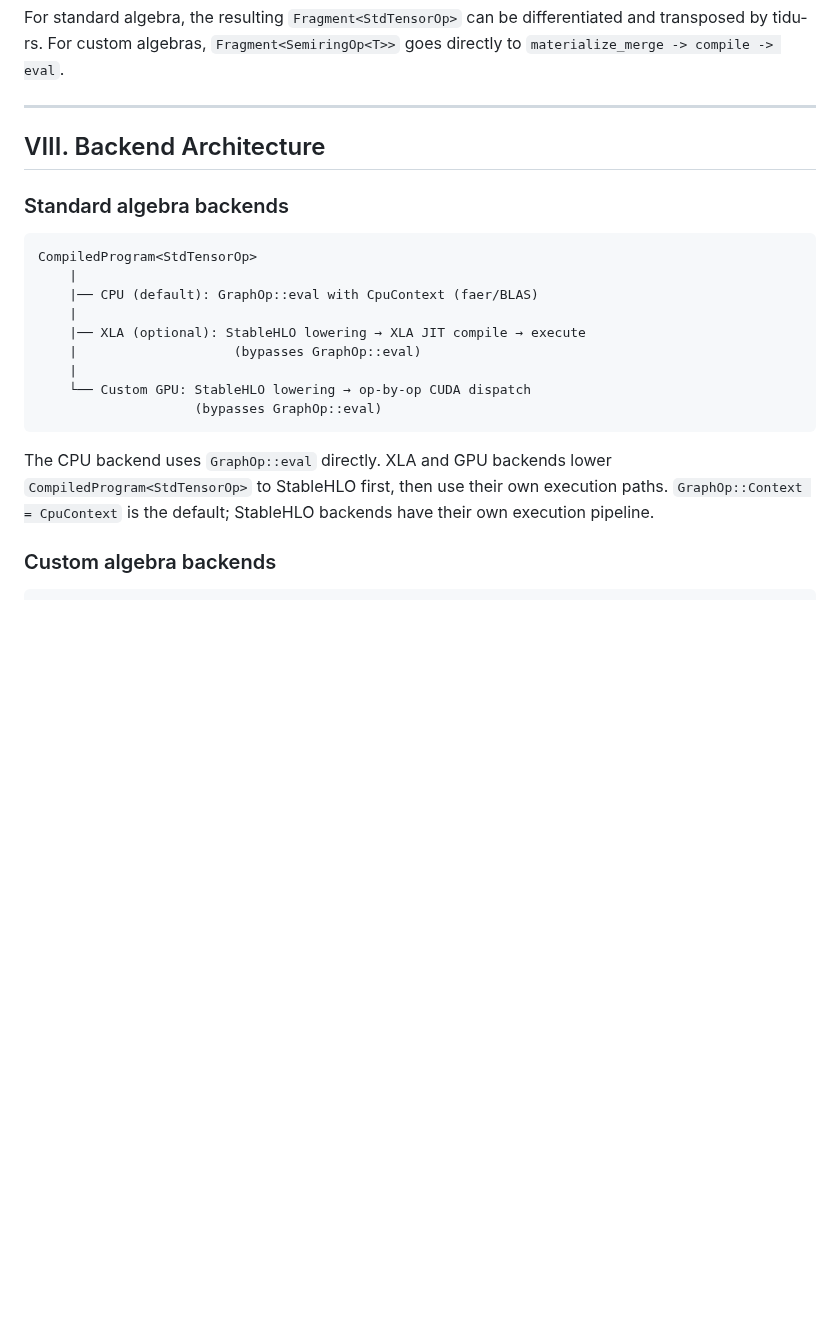
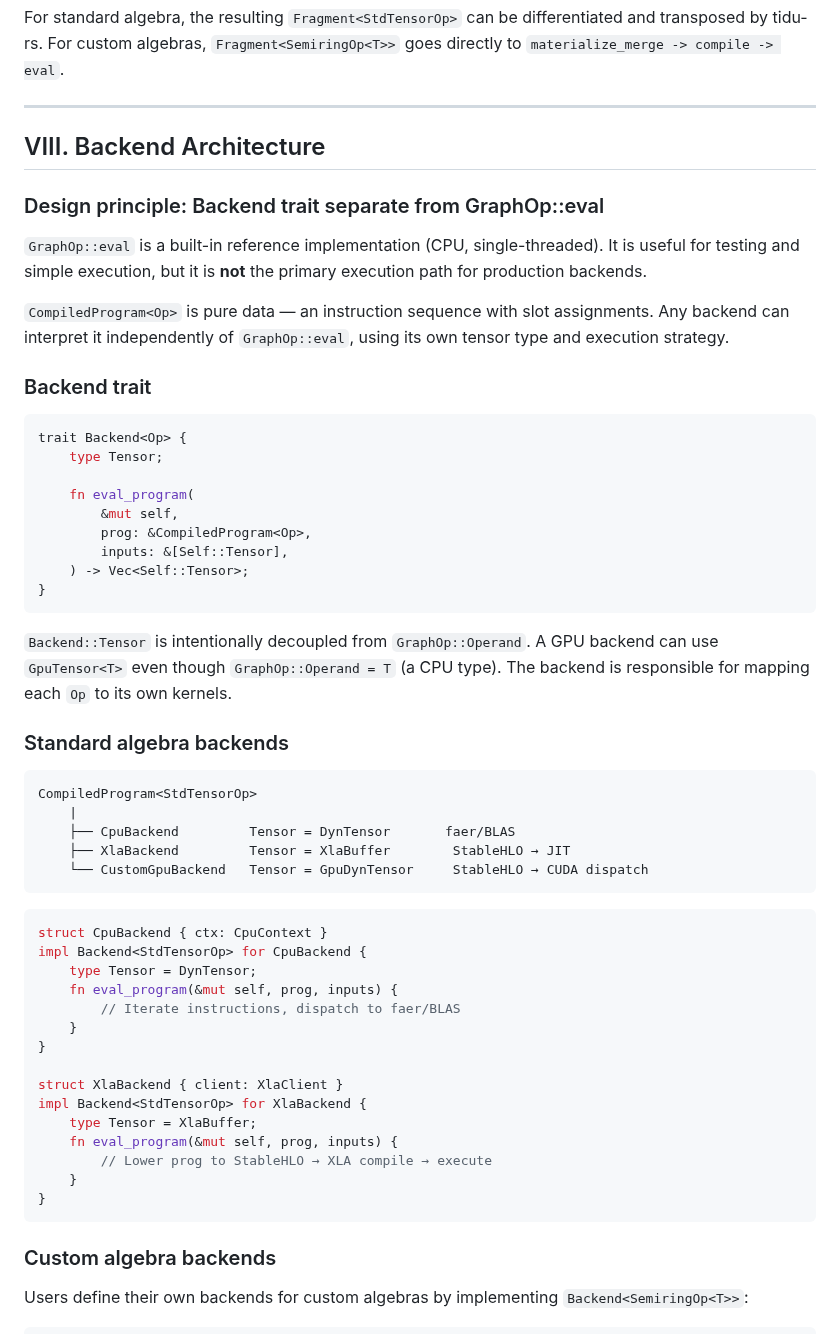
Before and after one commit to tensor4all/tensor4all-meta, a Markdown page: docs/design-v2/tenferro-internal-design.md, the part around one of its changes. Rendered like a GitHub page; blank space fills up the shorter version.

````diff
--- a/docs/design-v2/tenferro-internal-design.md
+++ b/docs/design-v2/tenferro-internal-design.md
@@ -282,25 +282,65 @@ eval`.
 
 ## VIII. Backend Architecture
 
+### Design principle: Backend trait separate from GraphOp::eval
+
+`GraphOp::eval` is a built-in reference implementation (CPU, single-threaded).
+It is useful for testing and simple execution, but it is **not** the primary
+execution path for production backends.
+
+`CompiledProgram<Op>` is pure data — an instruction sequence with slot
+assignments. Any backend can interpret it independently of `GraphOp::eval`,
+using its own tensor type and execution strategy.
+
+### Backend trait
+
+```rust
+trait Backend<Op> {
+    type Tensor;
+
+    fn eval_program(
+        &mut self,
+        prog: &CompiledProgram<Op>,
+        inputs: &[Self::Tensor],
+    ) -> Vec<Self::Tensor>;
+}
+```
+
+`Backend::Tensor` is intentionally decoupled from `GraphOp::Operand`. A GPU
+backend can use `GpuTensor<T>` even though `GraphOp::Operand = T` (a CPU
+type). The backend is responsible for mapping each `Op` to its own kernels.
+
 ### Standard algebra backends
 
 ```text
 CompiledProgram<StdTensorOp>
     |
-    |── CPU (default): GraphOp::eval with CpuContext (faer/BLAS)
-    |
-    |── XLA (optional): StableHLO lowering → XLA JIT compile → execute
-    |                    (bypasses GraphOp::eval)
-    |
-    └── Custom GPU: StableHLO lowering → op-by-op CUDA dispatch
-                    (bypasses GraphOp::eval)
+    ├── CpuBackend         Tensor = DynTensor       faer/BLAS
+    ├── XlaBackend         Tensor = XlaBuffer        StableHLO → JIT
+    └── CustomGpuBackend   Tensor = GpuDynTensor     StableHLO → CUDA dispatch
 ```
 
-The CPU backend uses `GraphOp::eval` directly. XLA and GPU backends lower
-`CompiledProgram<StdTensorOp>` to StableHLO first, then use their own
-execution paths. `GraphOp::Context = CpuContext` is the default; StableHLO
-backends have their own execution pipeline.
+```rust
+struct CpuBackend { ctx: CpuContext }
+impl Backend<StdTensorOp> for CpuBackend {
+    type Tensor = DynTensor;
+    fn eval_program(&mut self, prog, inputs) {
+        // Iterate instructions, dispatch to faer/BLAS
+    }
+}
+
+struct XlaBackend { client: XlaClient }
+impl Backend<StdTensorOp> for XlaBackend {
+    type Tensor = XlaBuffer;
+    fn eval_program(&mut self, prog, inputs) {
+        // Lower prog to StableHLO → XLA compile → execute
+    }
+}
+```
 
 ### Custom algebra backends
 
+Users define their own backends for custom algebras by implementing
+`Backend<SemiringOp<T>>`:
+
 ```text
````
Also changed, not shown: other parts of docs/design-v2/tenferro-internal-design.md (+82 -22 lines).
